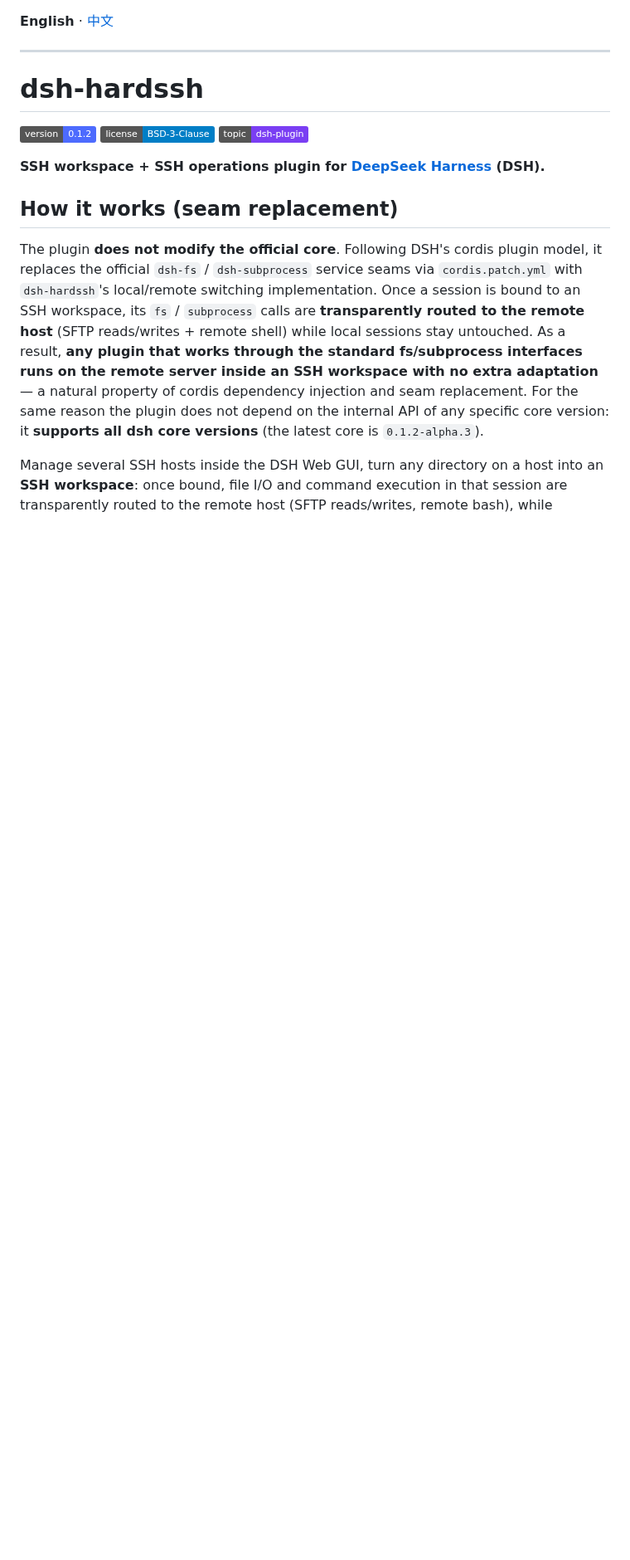
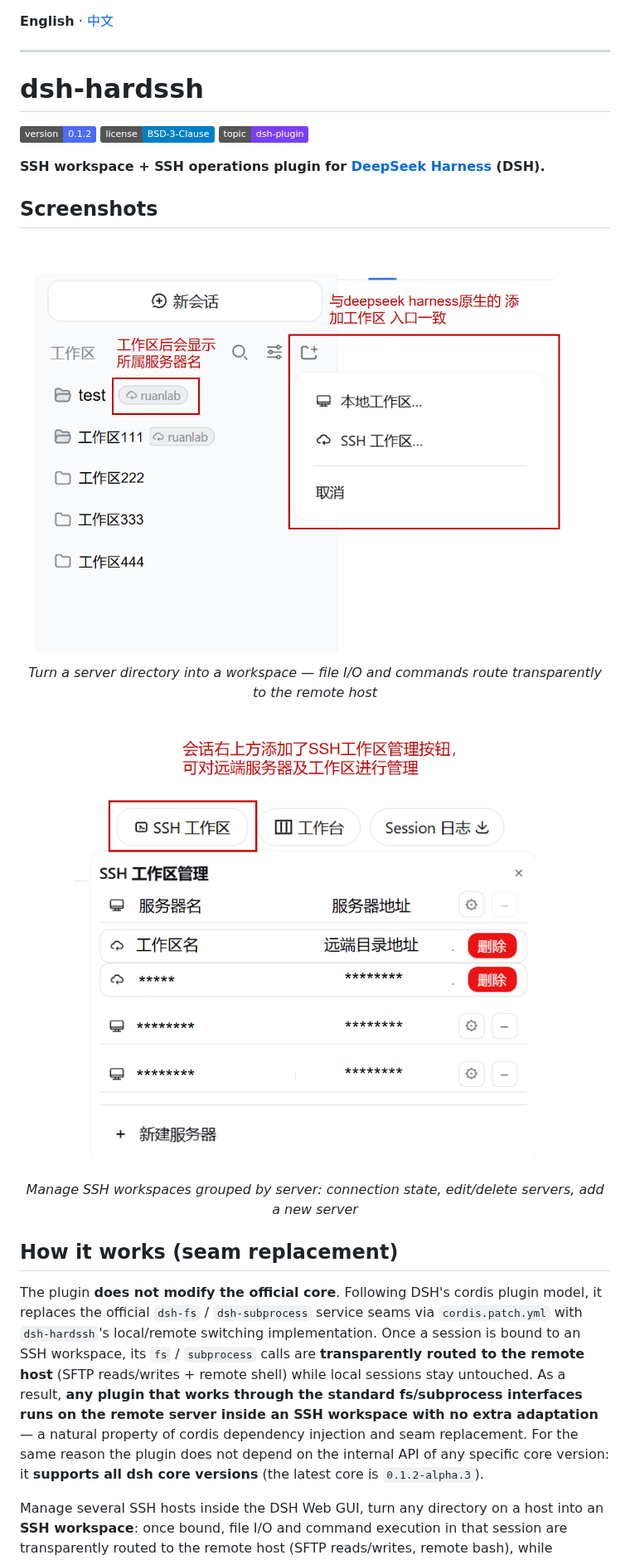
Before and after one commit to tiphareth0/dsh-hardssh, a Markdown page: README.en.md, the part around the change. Shown at 83% size. Rendered like a GitHub page; pictures changed too: image/SSH工作区管理.png (added), image/SSH工作区预览.png (added); badges without logos; blank space fills up the shorter version.

Commit message:
docs: README 顶部增加界面预览（SSH 工作区预览 + 管理工作区界面截图）

```diff
--- a/README.en.md
+++ b/README.en.md
@@ -9,6 +9,15 @@
 [![dsh-plugin](https://img.shields.io/badge/topic-dsh--plugin-7a3ef3)](https://github.com/topics/dsh-plugin)
 
 **SSH workspace + SSH operations plugin for [DeepSeek Harness](https://github.com/deepseek-ai/deepseek-harness) (DSH).**
+
+## Screenshots
+
+<div align="center">
+  <img src="./image/SSH工作区预览.png" alt="SSH workspace preview" width="720px"/>
+  <p><em>Turn a server directory into a workspace — file I/O and commands route transparently to the remote host</em></p>
+  <img src="./image/SSH工作区管理.png" alt="SSH workspace manager" width="720px"/>
+  <p><em>Manage SSH workspaces grouped by server: connection state, edit/delete servers, add a new server</em></p>
+</div>
 
 ## How it works (seam replacement)
 
```
Also changed, not shown: README.md (+9 -0 lines).
